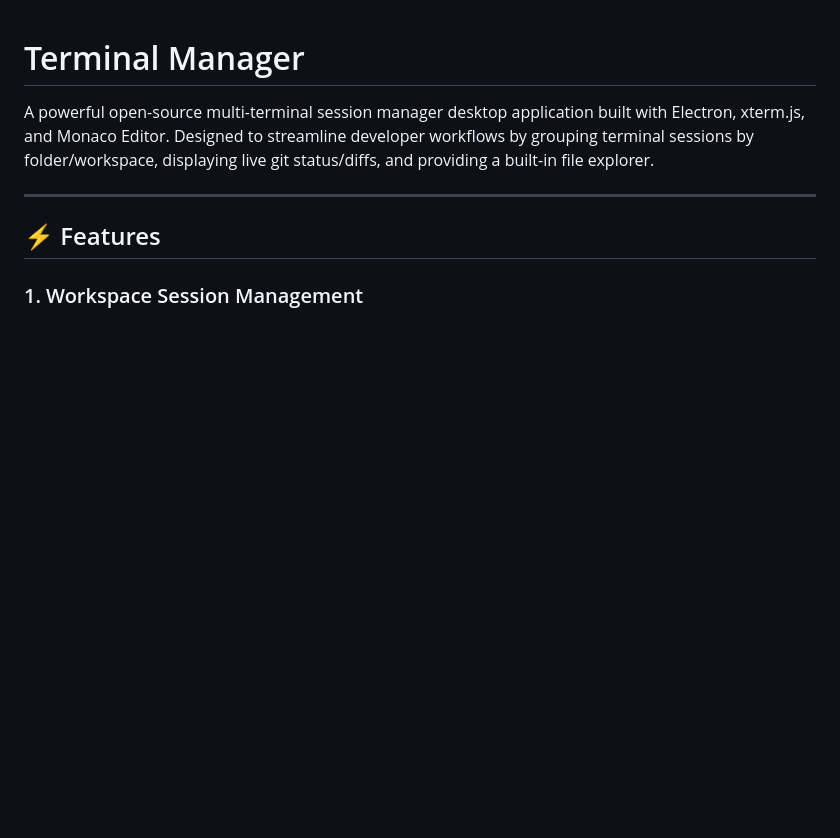
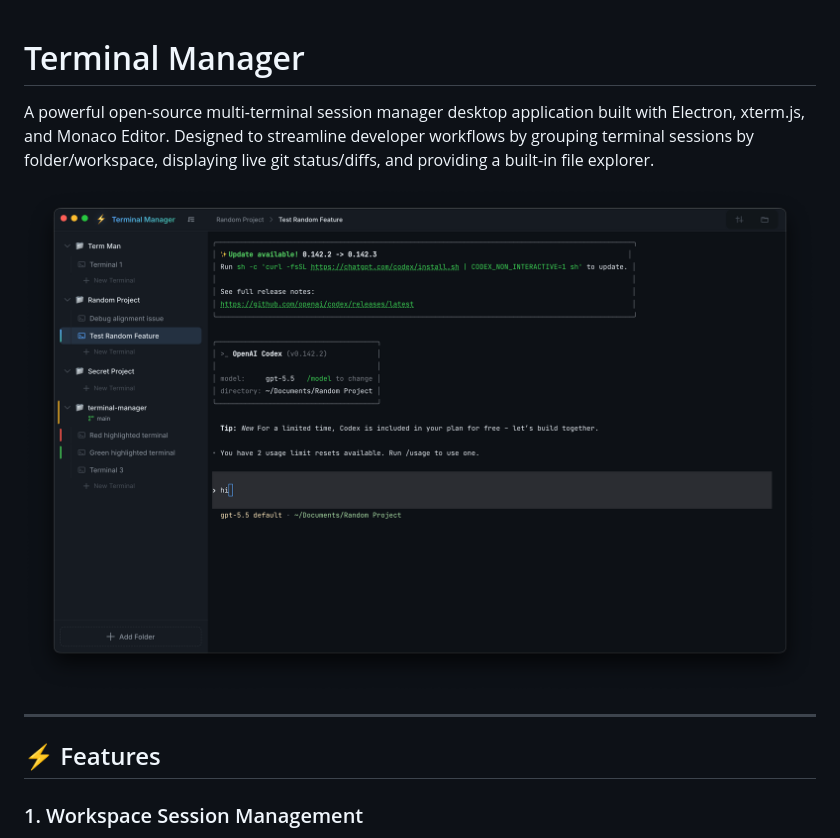
Before and after one commit to dshubham771/term-man, a Markdown page: README.md, the part around the change. GitHub-like rendering; pictures changed too: build/ui.png (added); blank space fills up the shorter version.

Commit message:
docs: add UI screenshot to README

```diff
--- a/README.md
+++ b/README.md
@@ -1,6 +1,8 @@
 # Terminal Manager
 
 A powerful open-source multi-terminal session manager desktop application built with Electron, xterm.js, and Monaco Editor. Designed to streamline developer workflows by grouping terminal sessions by folder/workspace, displaying live git status/diffs, and providing a built-in file explorer.
+
+![Terminal Manager UI](build/ui.png)
 
 ---
 
```
